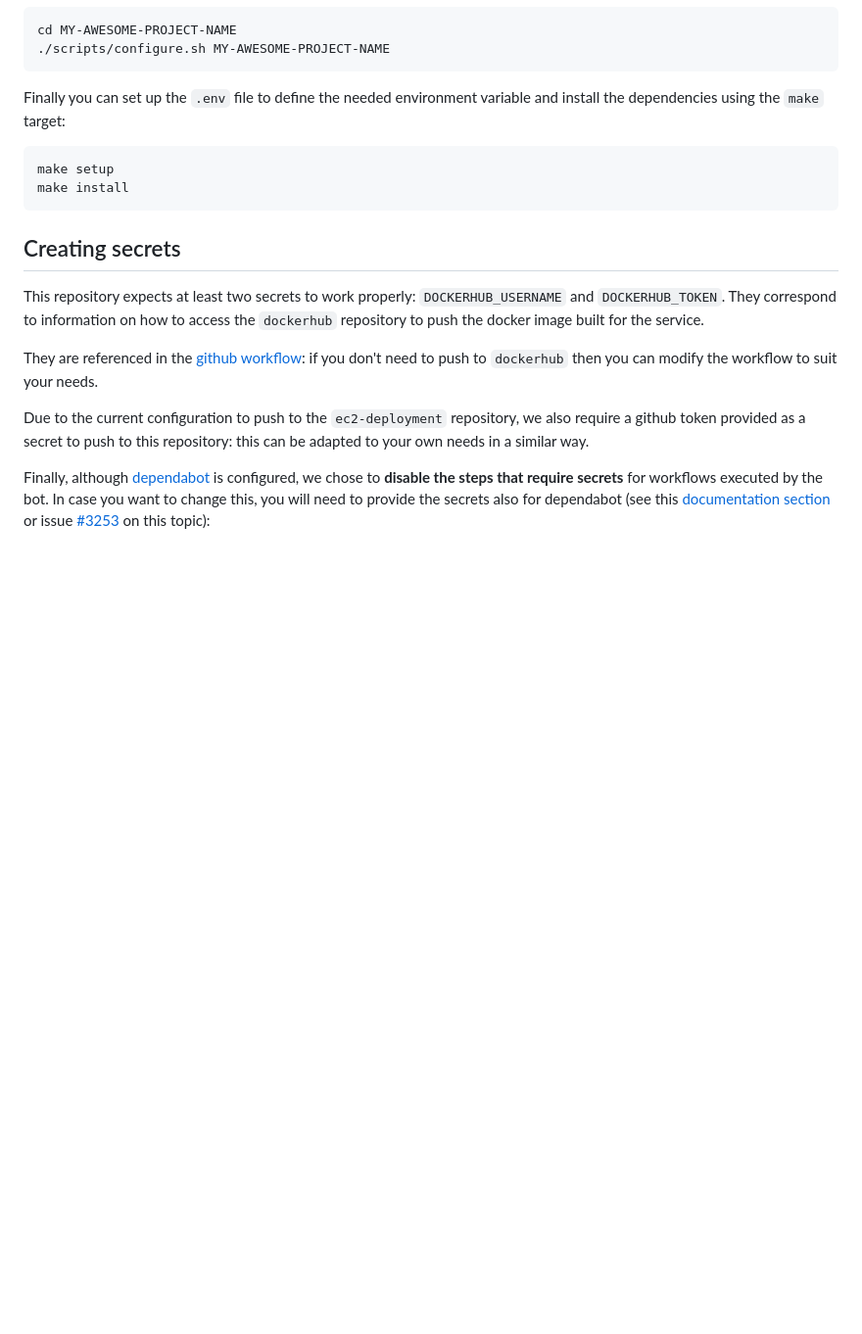
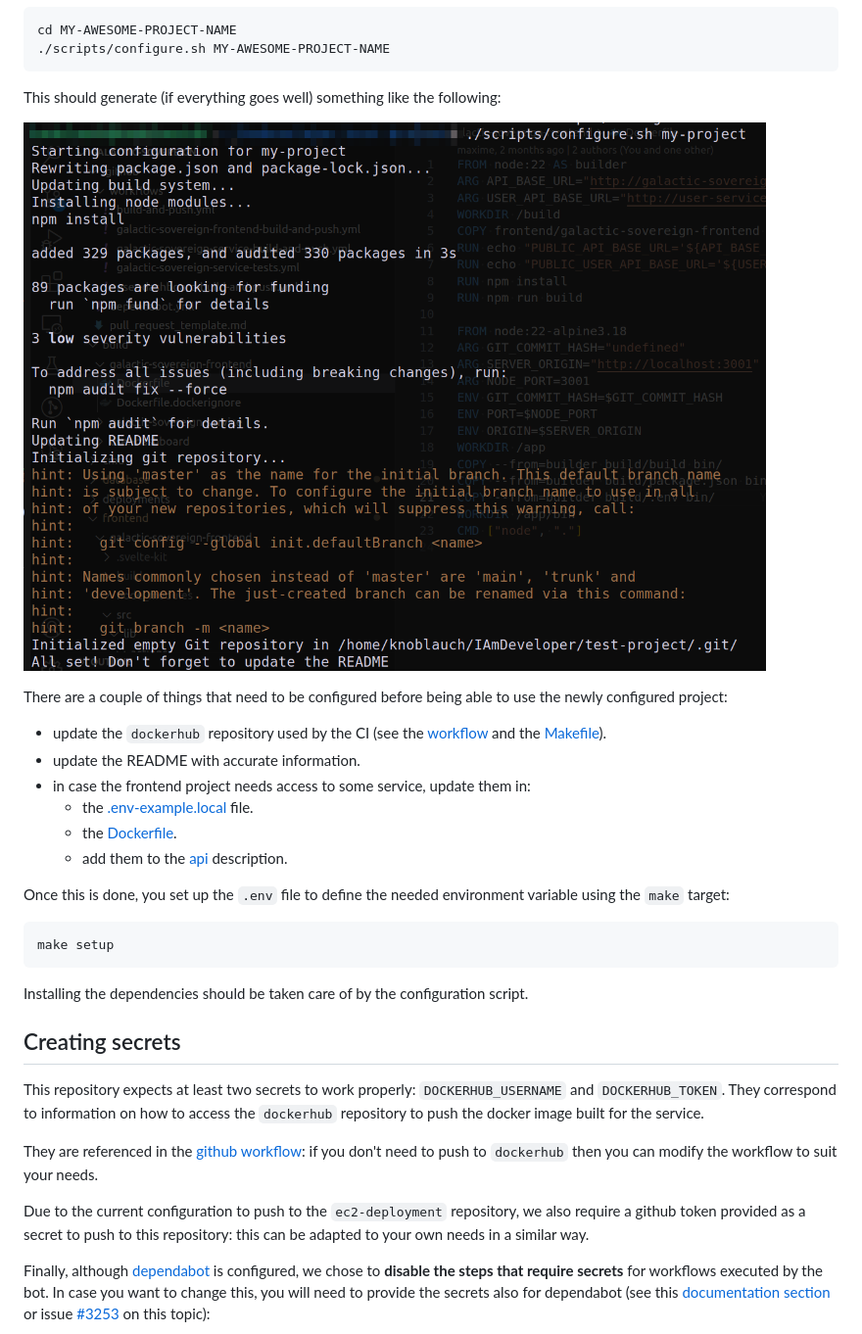
Before and after one commit to Knoblauchpilze/template-frontend, a Markdown page: README.md, the part around the change. Shown at 98% size. GitHub-like rendering; pictures changed too: resources/example-configuration.png (added); blank space fills up the shorter version.

Commit message:
feat: Working implementation of the configuration script

````diff
--- a/README.md
+++ b/README.md
@@ -105,12 +105,25 @@ cd MY-AWESOME-PROJECT-NAME
 ./scripts/configure.sh MY-AWESOME-PROJECT-NAME
 ```
 
-Finally you can set up the `.env` file to define the needed environment variable and install the dependencies using the `make` target:
+This should generate (if everything goes well) something like the following:
+
+![Example of successful configuration](resources/example-configuration.png)
+
+There are a couple of things that need to be configured before being able to use the newly configured project:
+* update the `dockerhub` repository used by the CI (see the [workflow](.github/workflows/build-and-push.yml) and the [Makefile](Makefile)).
+* update the README with accurate information.
+* in case the frontend project needs access to some service, update them in:
+    * the [.env-example.local](.env-example.local) file.
+    * the [Dockerfile](build/Dockerfile).
+    * add them to the [api](src/lib/rest/api.ts) description.
+
+Once this is done, you set up the `.env` file to define the needed environment variable using the `make` target:
 
 ```bash
 make setup
-make install
 ```
+
+Installing the dependencies should be taken care of by the configuration script.
 
 ## Creating secrets
 
````
Also changed, not shown: README.template.md (added, +7 -0 lines), 1 other file.
